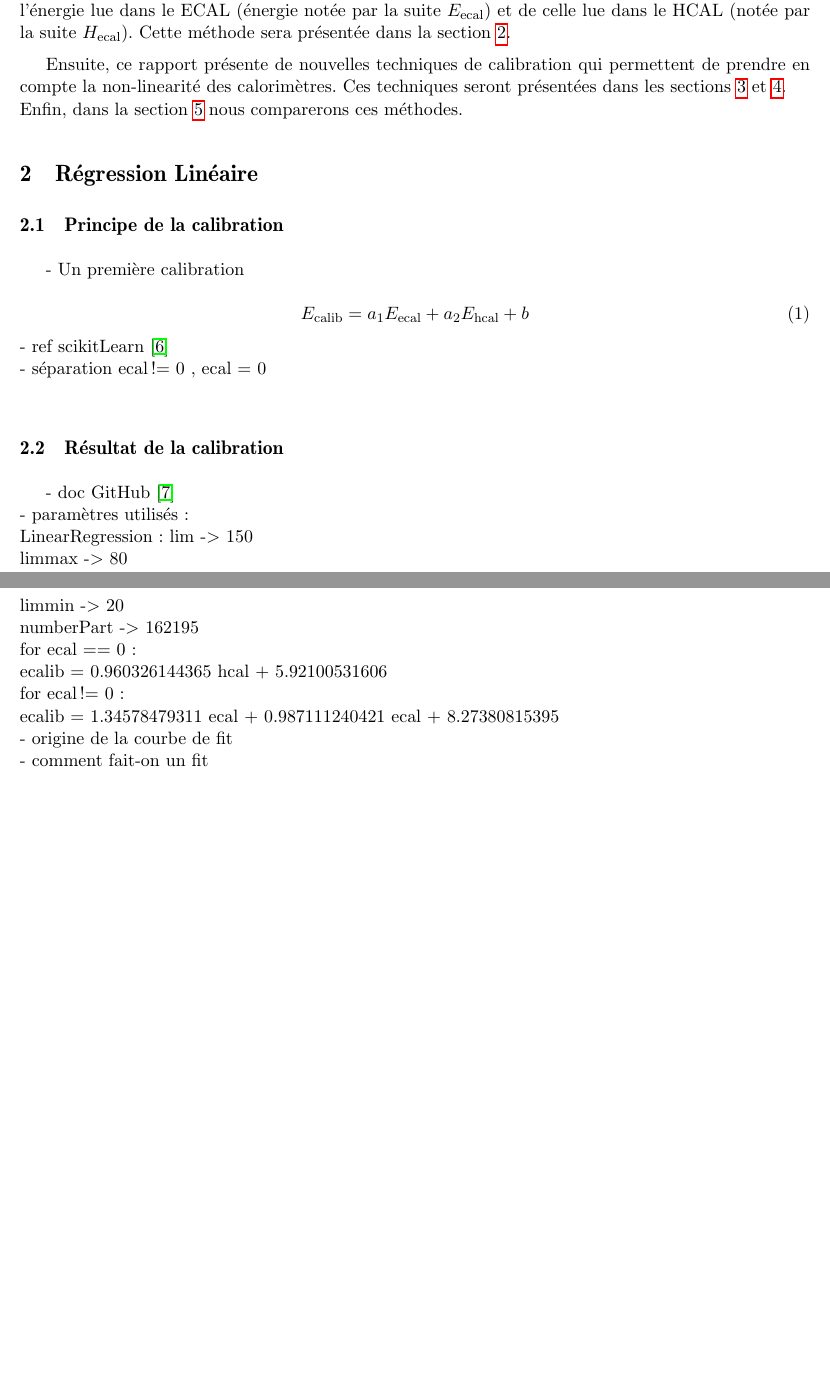
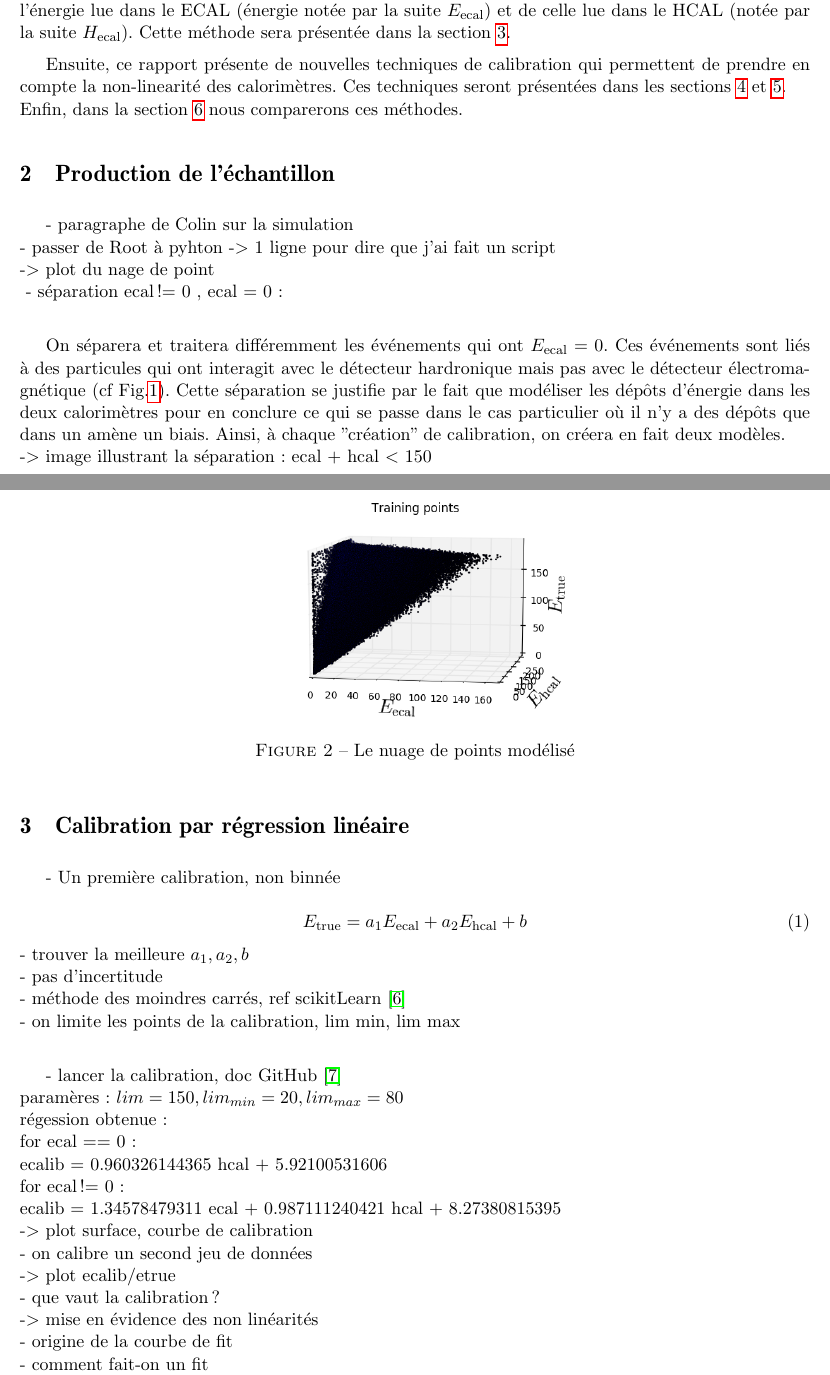
Before and after one commit to sniang/rapport-de-stage-M2, a LaTeX document (main.tex): two parts of pages 4 and 5 of 7 before the commit and two parts of pages 4 and 5 of 9 after it, joined at a grey line, cut so that both start at the same text, the shorter picture padded with empty space. Compiled offline with pdfLaTeX; the source files are stored in an older character set and shown here as Unicode.

```diff
--- a/main.tex
+++ b/main.tex
@@ -212,40 +212,53 @@
 Ensuite, ce rapport présente de nouvelles techniques de calibration qui permettent de prendre en compte la non-linearité des calorimètres. Ces techniques seront présentées dans les sections \ref{CL} et \ref{KNN}.\\
 Enfin, dans la section \ref{comparaison} nous comparerons ces méthodes.
 
-\section{Régression Linéaire}
-\label{LR}
-\subsection{Principe de la calibration}
-- Un première calibration\\
-\begin{equation}
-    E_{\rm calib} = a_1 E_{\rm ecal} + a_2 E_{\rm hcal} + b
-\end{equation}
-- ref scikitLearn \cite{scikitLR}\\
-- séparation ecal != 0 , ecal = 0\\
-%On séparera et traitera différemment les événements qui ont $E_{\rm ecal} = 0$.  Ces événements sont liés à des particules qui ont intéragit avec le détecteur hardronique mais pas avec le détecteur électromagnétique (cf Fig.\ref{detecteur}). \\
-%Cette séparation se justifie par le fait que modéliser les dépôts d'énergie dans les deux calorimètres pour en conclure ce qui se passe dans le cas particulier où il n'y a des dépôts que dans un amène un biais. Ainsi, à chaque "création" de calibration, on créera en fait deux modèles.
-%
-%- limite ecal + hcal < 150
+\section{Production de l'échantillon}
+- paragraphe de Colin sur la simulation\\
+-  passer de Root à pyhton -> 1 ligne pour dire que j'ai fait un script\\
+-> plot du nage de point\\
+\begin{figure}[!h]
+\begin{center}
+\includegraphics[height=5cm]{images/pictures/testLinearRegression/LinearRegression_plot3D_training.png}
+\caption{Le nuage de points modélisé}
+\end{center}
+\end{figure}
+- séparation ecal != 0 , ecal = 0 : \\
+
+On séparera et traitera différemment les événements qui ont $E_{\rm ecal} = 0$.  Ces événements sont liés à des particules qui ont interagit avec le détecteur hardronique mais pas avec le détecteur électromagnétique (cf Fig.\ref{detecteur}). Cette séparation se justifie par le fait que modéliser les dépôts d'énergie dans les deux calorimètres pour en conclure ce qui se passe dans le cas particulier où il n'y a des dépôts que dans un amène un biais. Ainsi, à chaque "création" de calibration, on créera en fait deux modèles.\\
+-> image illustrant la séparation : ecal + hcal < 150
 %\begin{figure}[!h]
 %\begin{center}
 %\includegraphics[width=0.9\textwidth]{images/pictures/explain/limit.png}
 %\caption{On place une limite à $E_{\rm ecal}+E_{\rm hcal} = 150$. \'A gauche, ..., en haut à droite, ..., en bas à doite, ...}
 %\end{center}
 %\end{figure}
-\subsection{Résultat de la calibration}
-- doc GitHub \cite{GitHubLR}\\
-- paramètres utilisés :\\
-LinearRegression:
-lim -> 150\\
-limmax -> 80\\
-limmin -> 20\\
-numberPart -> 162195\\
+
+\section{Calibration par régression linéaire}
+\label{LR}
+
+- Un première calibration, non binnée\\
+\begin{equation}
+    E_{\rm true} = a_1 E_{\rm ecal} + a_2 E_{\rm hcal} + b
+\end{equation}
+- trouver la meilleure $a_1, a_2, b$\\
+- pas d'incertitude\\
+- méthode des moindres carrés, ref scikitLearn \cite{scikitLR}\\
+- on limite les points de la calibration, lim min, lim max\\
+
+- lancer la calibration, doc GitHub \cite{GitHubLR}\\
+paramères : $lim = 150, lim_{min} = 20, lim_{max} = 80$\\
+régession obtenue : \\
 for ecal == 0 : \\
         ecalib = 0.960326144365 hcal + 5.92100531606\\
 for ecal != 0 : \\
-        ecalib = 1.34578479311 ecal + 0.987111240421 ecal + 8.27380815395\\
+        ecalib = 1.34578479311 ecal + 0.987111240421 hcal + 8.27380815395\\
+-> plot surface, courbe de calibration\\
+- on calibre un second jeu de données\\
+-> plot ecalib/etrue\\
+- que vaut la calibration?\\
+-> mise en évidence des non linéarités\\
 %\begin{figure}[!h]
 %\begin{center}
-%\includegraphics[height=5cm]{images/pictures/testLinearRegression/LinearRegression_plot3D_training.png}
 %\includegraphics[height=5cm]{images/pictures/testLinearRegression/LinearRegression_plot3D_surf.eps}
 %\caption{Le nuage de points modélisé (à gauche) par un plan (à droite).}
 %\end{center}
```
Also changed, not shown: main.pdf, main.tex (72 more changed lines), 2 other files.
